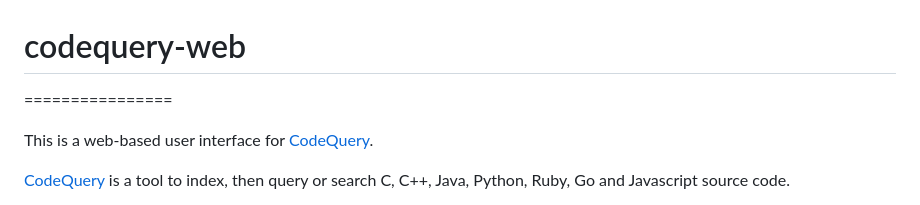
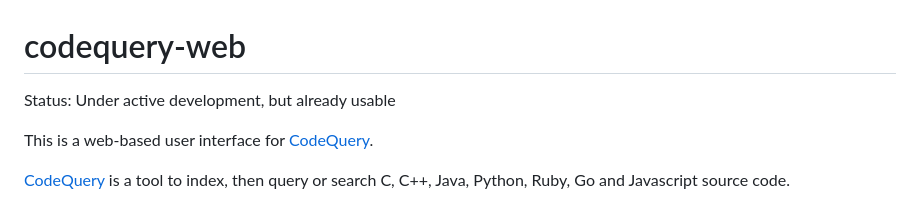
Before and after one commit to ruben2020/codequery-web, a Markdown page: README.md, the part around the change. Drawn GitHub-style.

```diff
--- a/README.md
+++ b/README.md
@@ -1,5 +1,6 @@
 # codequery-web
-================
+
+Status: Under active development, but already usable
 
 This is a web-based user interface for [CodeQuery](https://github.com/ruben2020/codequery).
 
```
